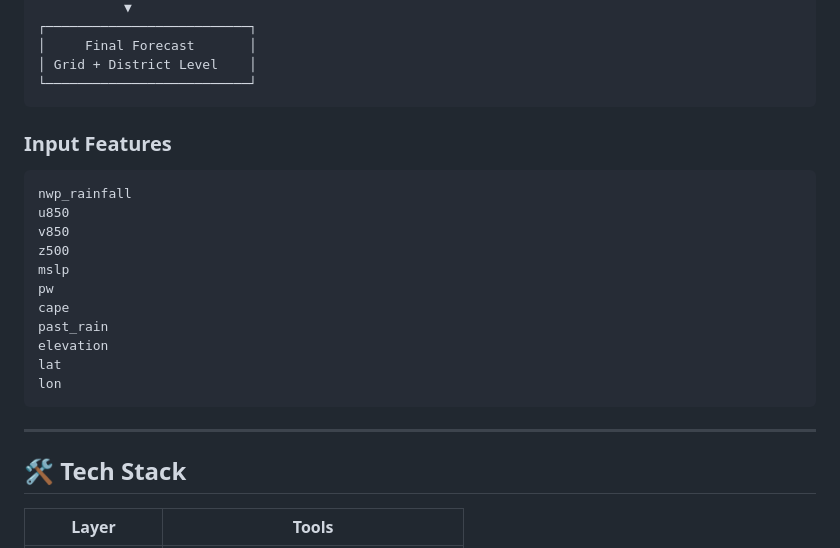
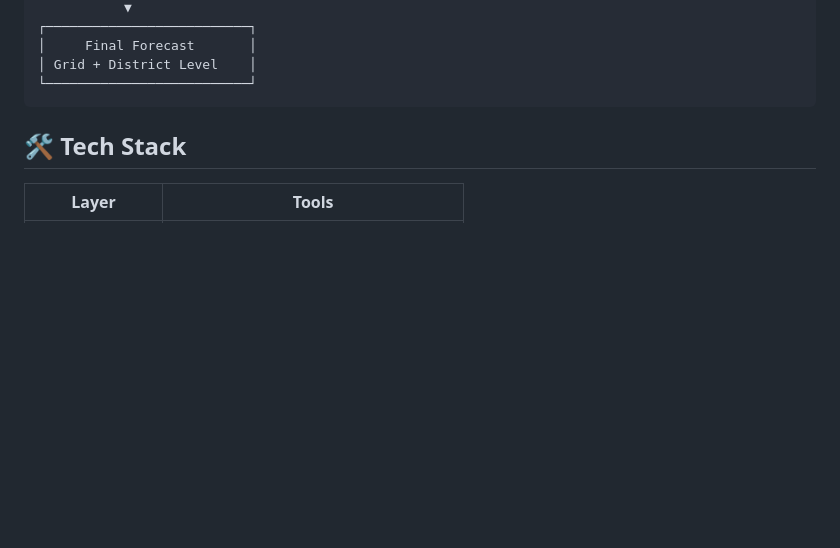
Before and after one commit to MUKULSAINI-76059/REGEN, a Markdown page: README.md, the part around one of its changes. Drawn GitHub-style; blank space fills up the shorter version.

````diff
--- a/README.md
+++ b/README.md
@@ -85,23 +85,7 @@ Raw NWP + atmospheric features
 └──────────────────────────┘
 ```
 
-### Input Features
 
-```text
-nwp_rainfall
-u850
-v850
-z500
-mslp
-pw
-cape
-past_rain
-elevation
-lat
-lon
-```
-
----
 
 ## 🛠️ Tech Stack
 
````
Also changed, not shown: other parts of README.md (+0 -68 lines).
